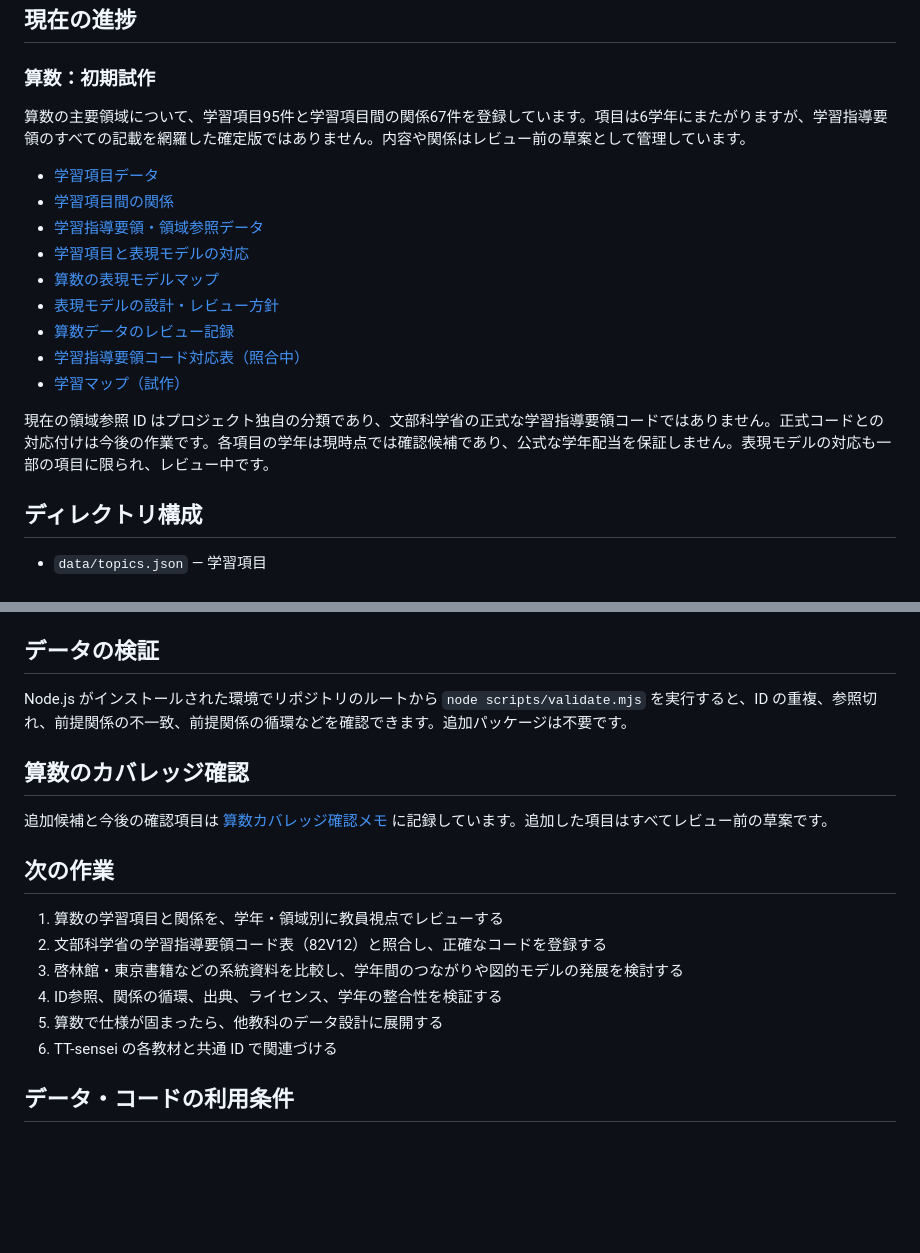
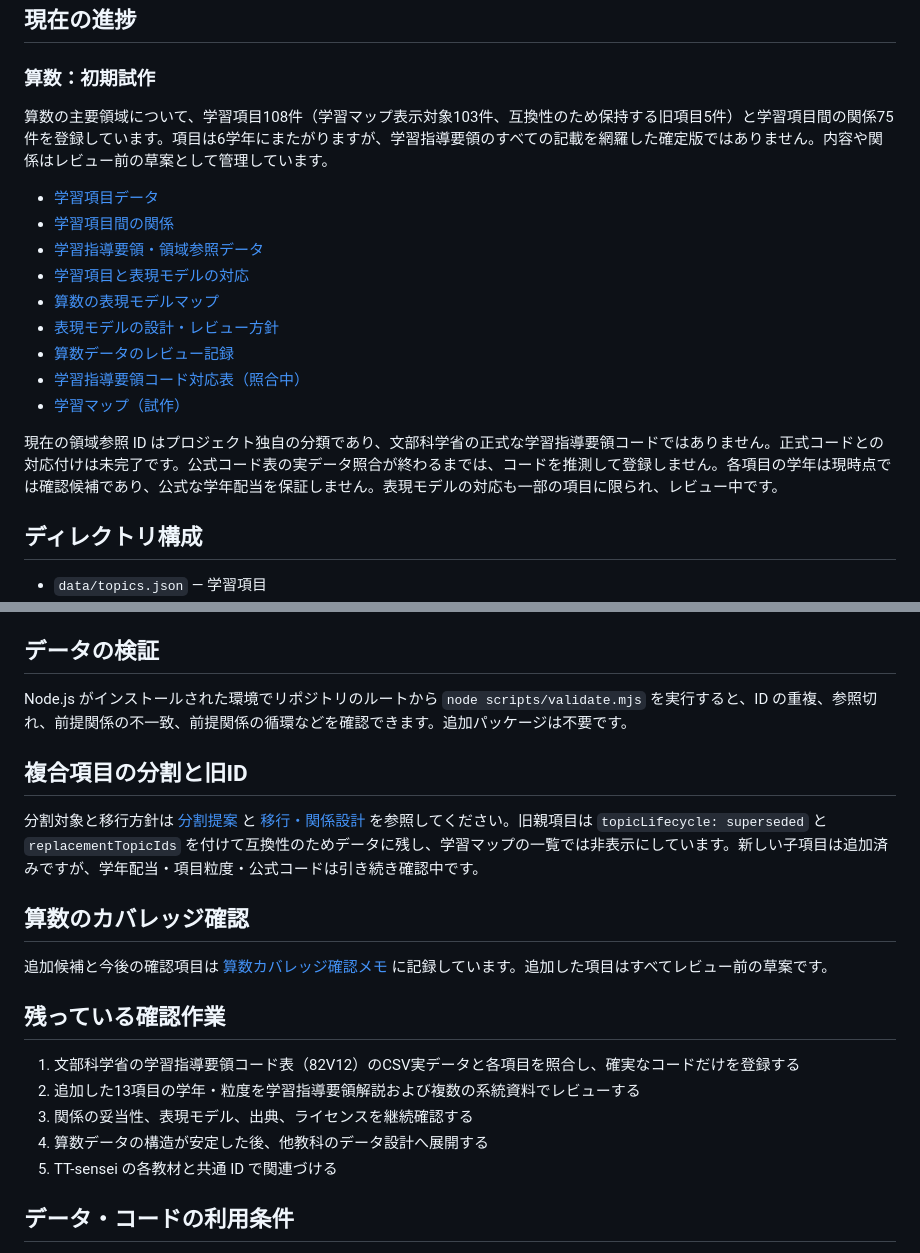
Before and after one commit to TT-sensei/jp-learning-taxonomy, a Markdown page: README.md, 2 parts joined by grey strips. GitHub-like rendering; blank space fills up the shorter version.

Commit message:
Document applied math topic split and remaining checks

```diff
--- a/README.md
+++ b/README.md
@@ -27,7 +27,7 @@
 
 ### 算数：初期試作
 
-算数の主要領域について、学習項目95件と学習項目間の関係67件を登録しています。項目は6学年にまたがりますが、学習指導要領のすべての記載を網羅した確定版ではありません。内容や関係はレビュー前の草案として管理しています。
+算数の主要領域について、学習項目108件（学習マップ表示対象103件、互換性のため保持する旧項目5件）と学習項目間の関係75件を登録しています。項目は6学年にまたがりますが、学習指導要領のすべての記載を網羅した確定版ではありません。内容や関係はレビュー前の草案として管理しています。
 
 - [学習項目データ](data/topics.json)
 - [学習項目間の関係](data/dependencies.json)
@@ -39,7 +39,7 @@
 - [学習指導要領コード対応表（照合中）](data/curriculum-code-mapping.json)
 - [学習マップ（試作）](site/)
 
-現在の領域参照 ID はプロジェクト独自の分類であり、文部科学省の正式な学習指導要領コードではありません。正式コードとの対応付けは今後の作業です。各項目の学年は現時点では確認候補であり、公式な学年配当を保証しません。表現モデルの対応も一部の項目に限られ、レビュー中です。
+現在の領域参照 ID はプロジェクト独自の分類であり、文部科学省の正式な学習指導要領コードではありません。正式コードとの対応付けは未完了です。公式コード表の実データ照合が終わるまでは、コードを推測して登録しません。各項目の学年は現時点では確認候補であり、公式な学年配当を保証しません。表現モデルの対応も一部の項目に限られ、レビュー中です。
 
 ## ディレクトリ構成
 
@@ -58,18 +58,21 @@
 
 Node.js がインストールされた環境でリポジトリのルートから `node scripts/validate.mjs` を実行すると、ID の重複、参照切れ、前提関係の不一致、前提関係の循環などを確認できます。追加パッケージは不要です。
 
+## 複合項目の分割と旧ID
+
+分割対象と移行方針は [分割提案](data/topic-split-proposals-math-a.json) と [移行・関係設計](data/topic-split-migration-math-a.json) を参照してください。旧親項目は `topicLifecycle: superseded` と `replacementTopicIds` を付けて互換性のためデータに残し、学習マップの一覧では非表示にしています。新しい子項目は追加済みですが、学年配当・項目粒度・公式コードは引き続き確認中です。
+
 ## 算数のカバレッジ確認
 
 追加候補と今後の確認項目は [算数カバレッジ確認メモ](docs/math-coverage-review.md) に記録しています。追加した項目はすべてレビュー前の草案です。
 
-## 次の作業
+## 残っている確認作業
 
-1. 算数の学習項目と関係を、学年・領域別に教員視点でレビューする
-2. 文部科学省の学習指導要領コード表（82V12）と照合し、正確なコードを登録する
-3. 啓林館・東京書籍などの系統資料を比較し、学年間のつながりや図的モデルの発展を検討する
-4. ID参照、関係の循環、出典、ライセンス、学年の整合性を検証する
-5. 算数で仕様が固まったら、他教科のデータ設計に展開する
-6. TT-sensei の各教材と共通 ID で関連づける
+1. 文部科学省の学習指導要領コード表（82V12）のCSV実データと各項目を照合し、確実なコードだけを登録する
+2. 追加した13項目の学年・粒度を学習指導要領解説および複数の系統資料でレビューする
+3. 関係の妥当性、表現モデル、出典、ライセンスを継続確認する
+4. 算数データの構造が安定した後、他教科のデータ設計へ展開する
+5. TT-sensei の各教材と共通 ID で関連づける
 
 ## データ・コードの利用条件
 
```
